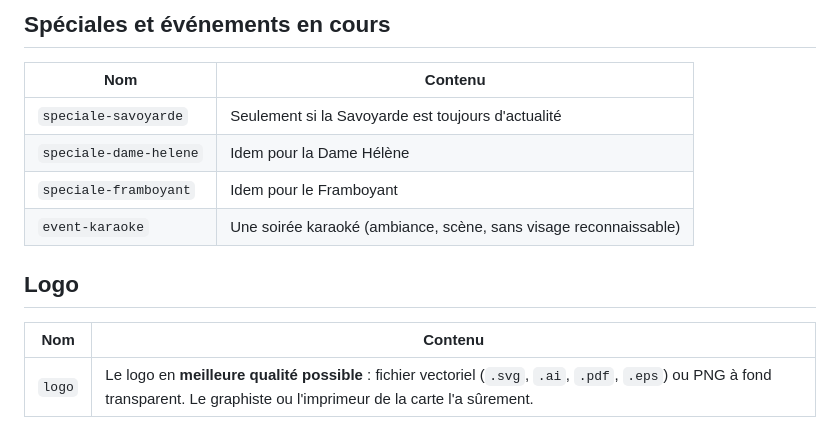
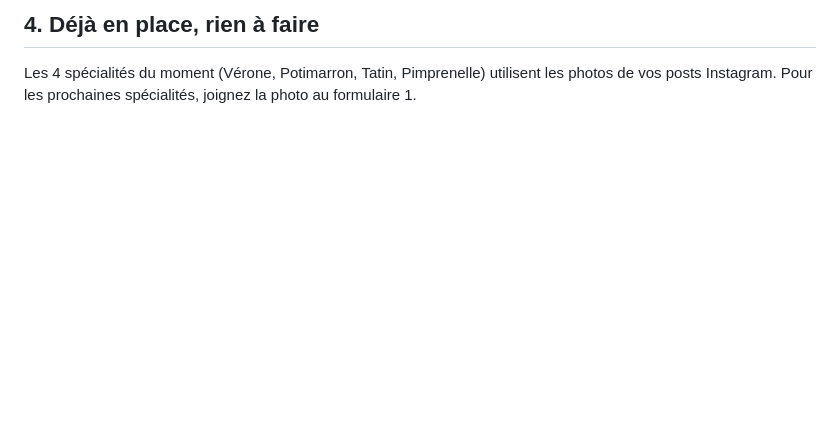
Before and after one commit to mistickpulse/Tri-Ann, a Markdown page: docs/photos-a-fournir.md, the part around one of its changes. Drawn GitHub-style; blank space fills up the shorter version.

```diff
--- a/docs/photos-a-fournir.md
+++ b/docs/photos-a-fournir.md
@@ -49,13 +39,5 @@ Exemples : `plat-complete`, `plat-mont-darree`, `plat-saint-michel`, `plat-spher
 
-## Spéciales et événements en cours
-| Nom | Contenu |
-|---|---|
-| `speciale-savoyarde` | Seulement si la Savoyarde est toujours d'actualité |
-| `speciale-dame-helene` | Idem pour la Dame Hélène |
-| `speciale-framboyant` | Idem pour le Framboyant |
-| `event-karaoke` | Une soirée karaoké (ambiance, scène, sans visage reconnaissable) |
+## 4. Déjà en place, rien à faire
 
-## Logo
-| Nom | Contenu |
-|---|---|
-| `logo` | Le logo en **meilleure qualité possible** : fichier vectoriel (`.svg`, `.ai`, `.pdf`, `.eps`) ou PNG à fond transparent. Le graphiste ou l'imprimeur de la carte l'a sûrement. |
+Les 4 spécialités du moment (Vérone, Potimarron, Tatin, Pimprenelle) utilisent les photos de vos posts Instagram.
+Pour les prochaines spécialités, joignez la photo au formulaire 1.
```
Also changed, not shown: other parts of docs/photos-a-fournir.md (+27 -37 lines).
